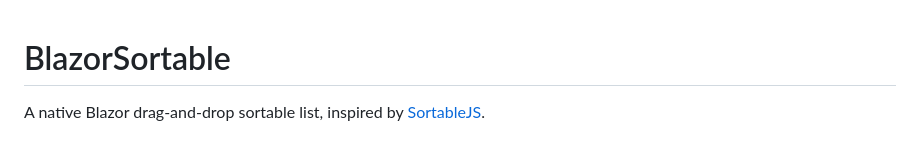
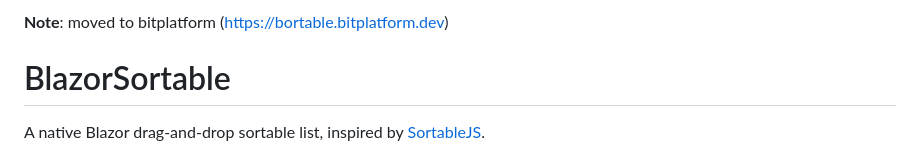
Before and after one commit to msynk/BlazorSortable, a Markdown page: README.md, the part around the change. GitHub-like rendering.

```diff
--- a/README.md
+++ b/README.md
@@ -1,3 +1,5 @@
+**Note**: moved to bitplatform (https://bortable.bitplatform.dev)
+
 # BlazorSortable
 
 A native Blazor drag-and-drop sortable list, inspired by [SortableJS](https://github.com/SortableJS/Sortable).
```
